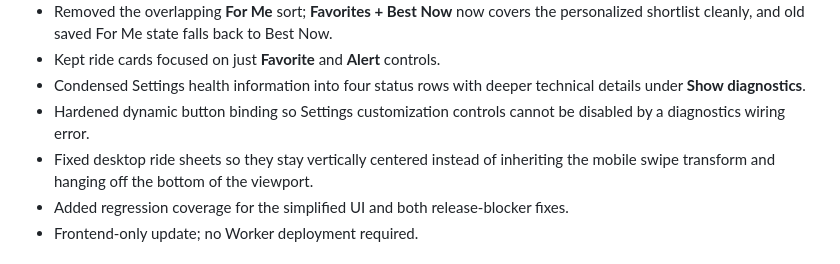
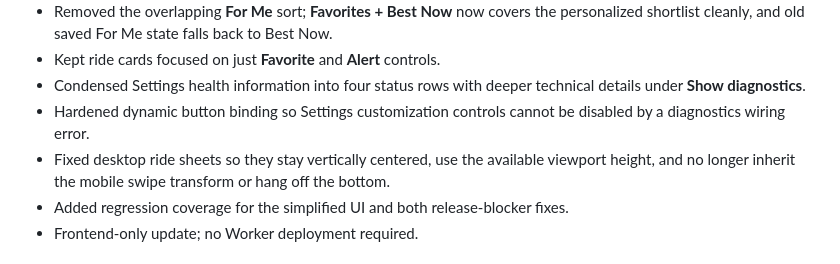
Before and after one commit to JamestheGreat1/park-pulse-web, a Markdown page: CHANGELOG.md, the part around the change. Rendered like a GitHub page.

Commit message:
Clarify final desktop sheet behavior

```diff
--- a/CHANGELOG.md
+++ b/CHANGELOG.md
@@ -8,7 +8,7 @@
 - Kept ride cards focused on just **Favorite** and **Alert** controls.
 - Condensed Settings health information into four status rows with deeper technical details under **Show diagnostics**.
 - Hardened dynamic button binding so Settings customization controls cannot be disabled by a diagnostics wiring error.
-- Fixed desktop ride sheets so they stay vertically centered instead of inheriting the mobile swipe transform and hanging off the bottom of the viewport.
+- Fixed desktop ride sheets so they stay vertically centered, use the available viewport height, and no longer inherit the mobile swipe transform or hang off the bottom.
 - Added regression coverage for the simplified UI and both release-blocker fixes.
 - Frontend-only update; no Worker deployment required.
 
```
